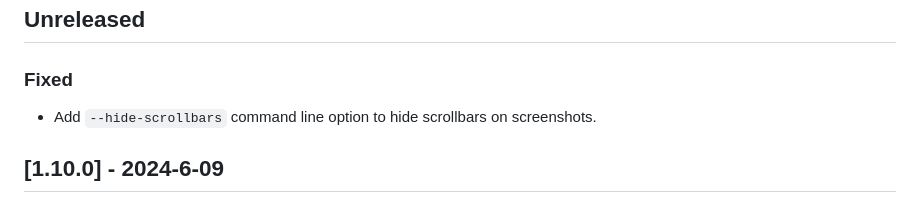
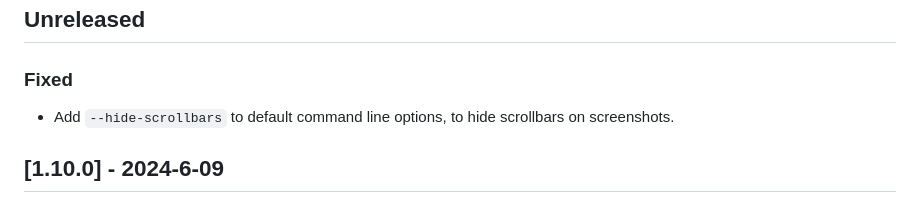
Before and after one commit to bitcrowd/chromic_pdf, a Markdown page: CHANGELOG.md, the part around the change. GitHub-like rendering.

Commit message:
fix changelog

```diff
--- a/CHANGELOG.md
+++ b/CHANGELOG.md
@@ -2,7 +2,7 @@
 
 ### Fixed
 
-- Add `--hide-scrollbars` command line option to hide scrollbars on screenshots.
+- Add `--hide-scrollbars` to default command line options, to hide scrollbars on screenshots.
 
 ## [1.10.0] - 2024-6-09
 
```
